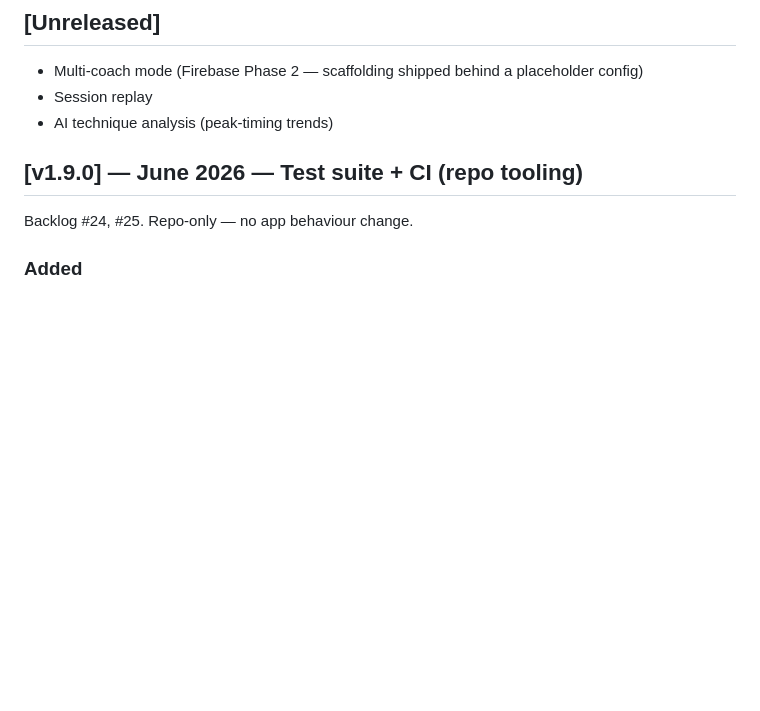
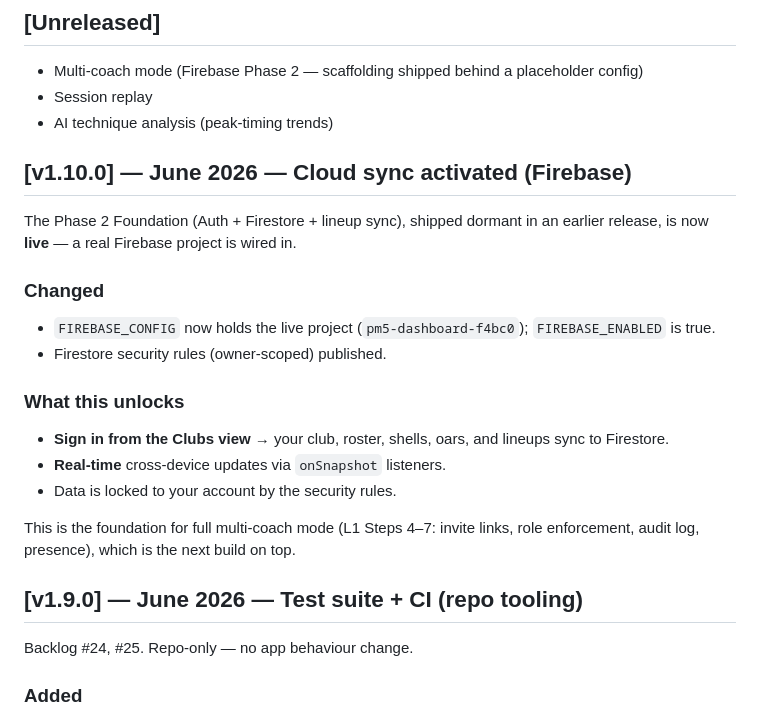
Before and after one commit to cbikkula/pm5-dashboard, a Markdown page: CHANGELOG.md, the part around the change. GitHub-like rendering; blank space fills up the shorter version.

Commit message:
docs: v1.10.0 changelog + mark L1 foundation live

```diff
--- a/CHANGELOG.md
+++ b/CHANGELOG.md
@@ -9,6 +9,21 @@ The format follows [Keep a Changelog](https://keepachangelog.com/en/1.1.0/).
 - Multi-coach mode (Firebase Phase 2 — scaffolding shipped behind a placeholder config)
 - Session replay
 - AI technique analysis (peak-timing trends)
+
+## [v1.10.0] — June 2026 — Cloud sync activated (Firebase)
+
+The Phase 2 Foundation (Auth + Firestore + lineup sync), shipped dormant in an earlier release, is now **live** — a real Firebase project is wired in.
+
+### Changed
+- `FIREBASE_CONFIG` now holds the live project (`pm5-dashboard-f4bc0`); `FIREBASE_ENABLED` is true.
+- Firestore security rules (owner-scoped) published.
+
+### What this unlocks
+- **Sign in from the Clubs view** → your club, roster, shells, oars, and lineups sync to Firestore.
+- **Real-time** cross-device updates via `onSnapshot` listeners.
+- Data is locked to your account by the security rules.
+
+This is the foundation for full multi-coach mode (L1 Steps 4–7: invite links, role enforcement, audit log, presence), which is the next build on top.
 
 ## [v1.9.0] — June 2026 — Test suite + CI (repo tooling)
 
```
Also changed, not shown: docs/feature-backlog.md (+1 -1 lines).
